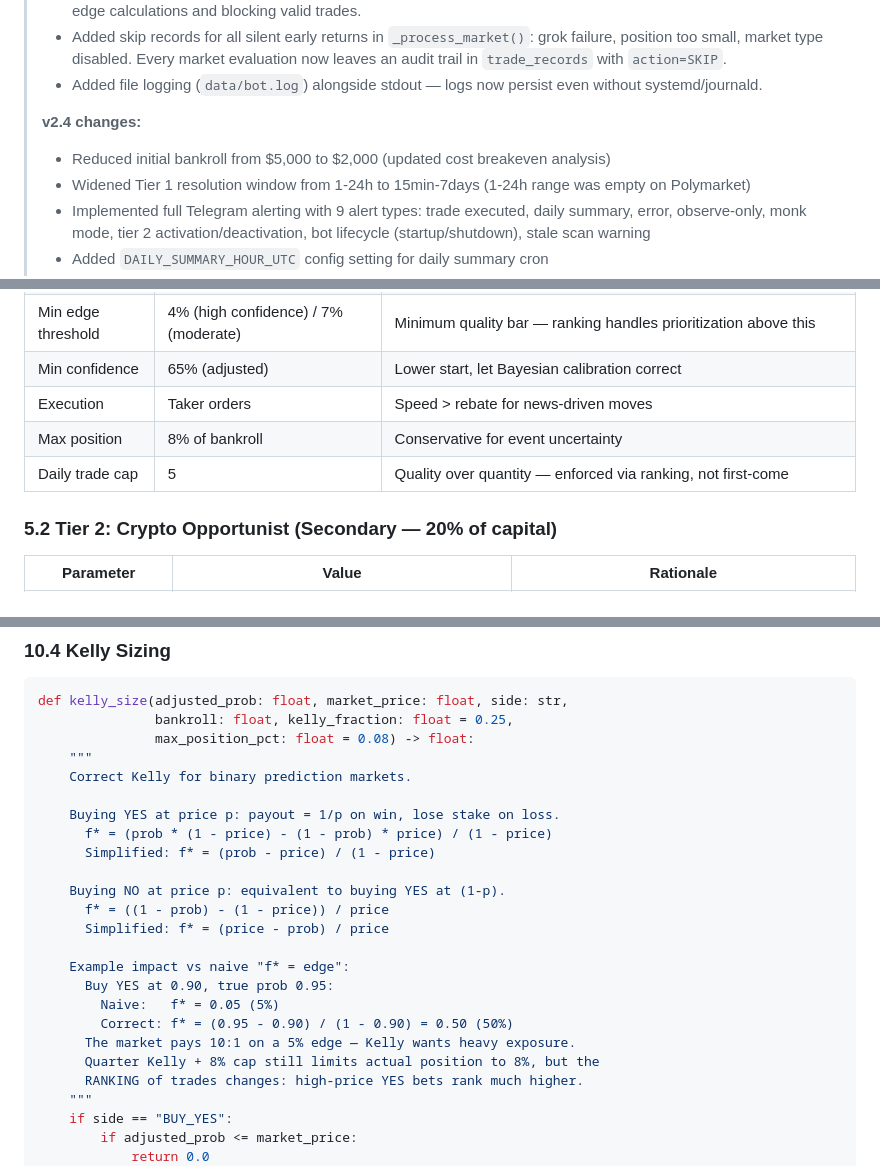
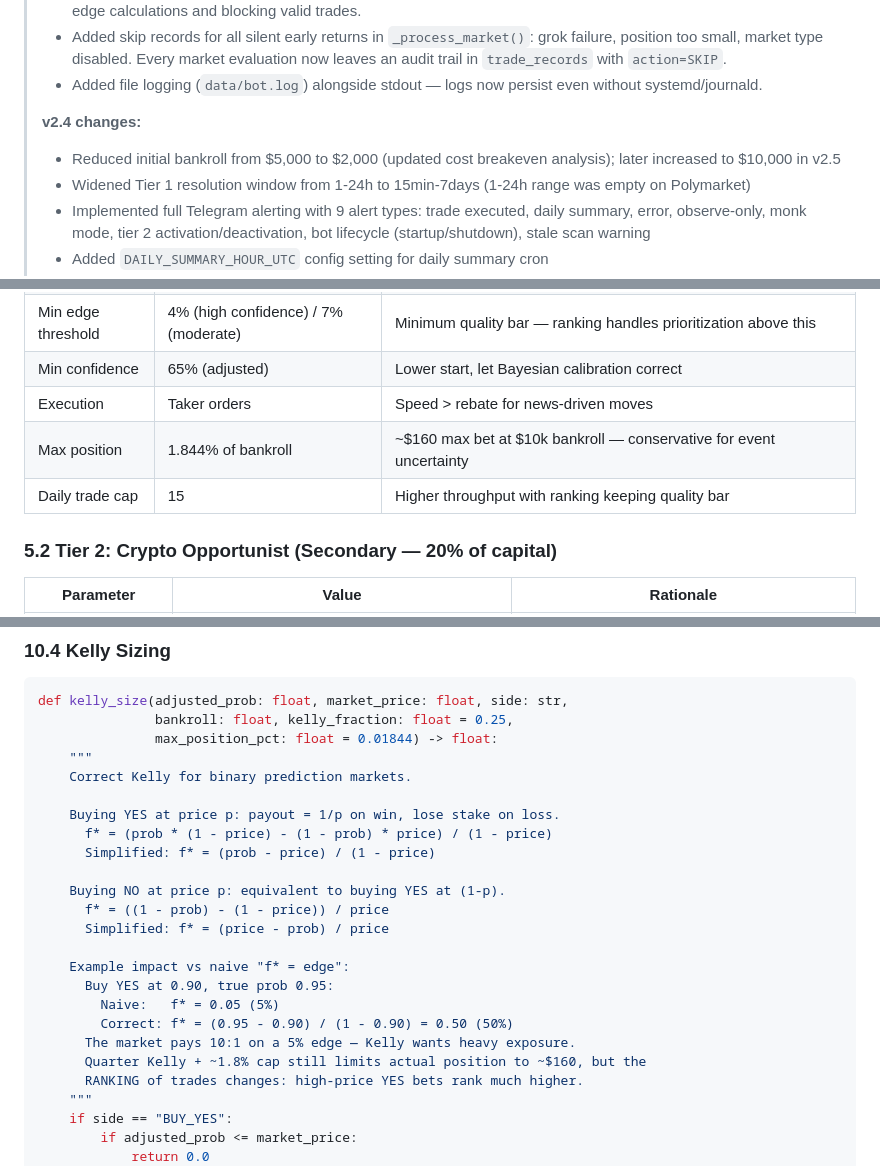
Before and after one commit to polucas/polymarket-v2, a Markdown page: polymarket_system_v2.md, 3 parts joined by grey strips. GitHub-like rendering.

````diff
--- a/polymarket_system_v2.md
+++ b/polymarket_system_v2.md
@@ -11,7 +11,7 @@
 > - Added file logging (`data/bot.log`) alongside stdout — logs now persist even without systemd/journald.
 >
 > **v2.4 changes:**
-> - Reduced initial bankroll from $5,000 to $2,000 (updated cost breakeven analysis)
+> - Reduced initial bankroll from $5,000 to $2,000 (updated cost breakeven analysis); later increased to $10,000 in v2.5
 > - Widened Tier 1 resolution window from 1-24h to 15min-7days (1-24h range was empty on Polymarket)
 > - Implemented full Telegram alerting with 9 alert types: trade executed, daily summary, error, observe-only, monk mode, tier 2 activation/deactivation, bot lifecycle (startup/shutdown), stale scan warning
 > - Added `DAILY_SUMMARY_HOUR_UTC` config setting for daily summary cron
@@ -555,8 +555,8 @@ Now dashboard is at `https://dashboard.yourdomain.com` with Cloudflare's securit
 | Min edge threshold | 4% (high confidence) / 7% (moderate) | Minimum quality bar — ranking handles prioritization above this |
 | Min confidence | 65% (adjusted) | Lower start, let Bayesian calibration correct |
 | Execution | Taker orders | Speed > rebate for news-driven moves |
-| Max position | 8% of bankroll | Conservative for event uncertainty |
-| Daily trade cap | 5 | Quality over quantity — enforced via ranking, not first-come |
+| Max position | 1.844% of bankroll | ~$160 max bet at $10k bankroll — conservative for event uncertainty |
+| Daily trade cap | 15 | Higher throughput with ranking keeping quality bar |
 
 ### 5.2 Tier 2: Crypto Opportunist (Secondary — 20% of capital)
 
@@ -1356,7 +1357,7 @@ def calculate_edge(adjusted_prob: float, market_price: float, fee_rate: float) -
 ```python
 def kelly_size(adjusted_prob: float, market_price: float, side: str,
                bankroll: float, kelly_fraction: float = 0.25,
-               max_position_pct: float = 0.08) -> float:
+               max_position_pct: float = 0.01844) -> float:
     """
     Correct Kelly for binary prediction markets.
 
@@ -1373,7 +1374,7 @@ def kelly_size(adjusted_prob: float, market_price: float, side: str,
         Naive:   f* = 0.05 (5%)
         Correct: f* = (0.95 - 0.90) / (1 - 0.90) = 0.50 (50%)
       The market pays 10:1 on a 5% edge — Kelly wants heavy exposure.
-      Quarter Kelly + 8% cap still limits actual position to 8%, but the
+      Quarter Kelly + ~1.8% cap still limits actual position to ~$160, but the
       RANKING of trades changes: high-price YES bets rank much higher.
     """
     if side == "BUY_YES":
````
Also changed, not shown: other parts of polymarket_system_v2.md (+9 -7 lines), docs/TASKS.md (+6 -6 lines), docs/TESTS.md (+9 -8 lines).
